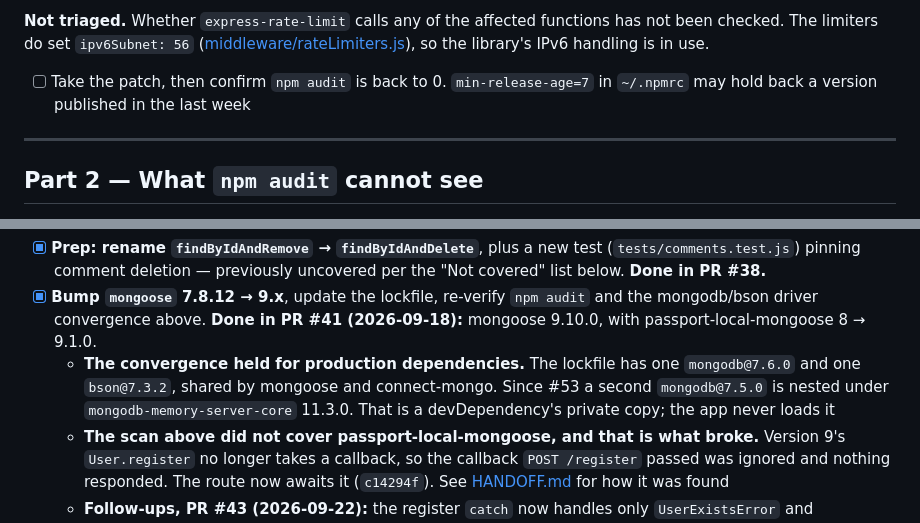
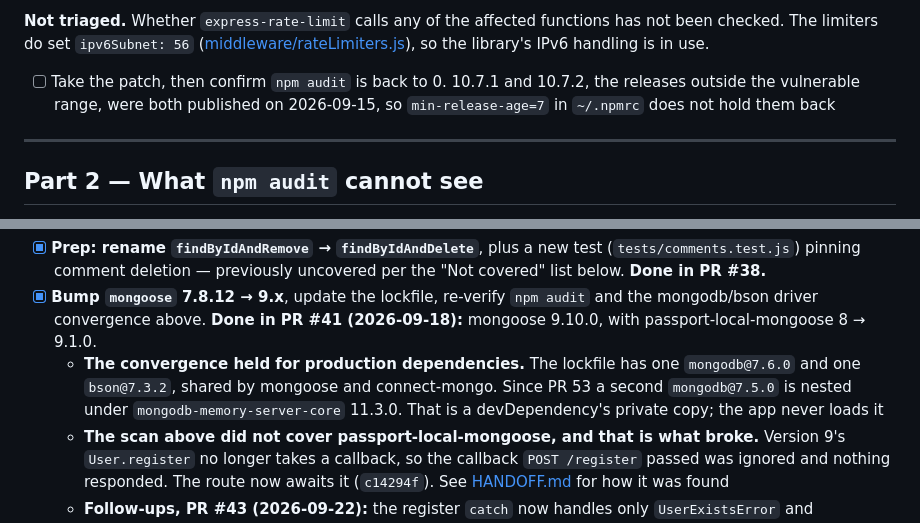
Before and after one commit to jordanaf808/jelpcamp, a Markdown page: SECURITY-FINDINGS.md, 2 parts joined by grey strips. Rendered like a GitHub page.

Commit message:
docs: note ip-address patch releases are past the release-age gate
10.7.1 and 10.7.2 were published 2026-09-15, so min-release-age=7 does
not block them. Also reflow one line that began with a PR number.

Co-Authored-By: Claude Opus 5.5 <noreply@anthropic.com>

```diff
--- a/SECURITY-FINDINGS.md
+++ b/SECURITY-FINDINGS.md
@@ -220,8 +220,9 @@ not been checked. The limiters do set `ipv6Subnet: 56`
 ([middleware/rateLimiters.js](middleware/rateLimiters.js)), so the library's IPv6
 handling is in use.
 
-- [ ] Take the patch, then confirm `npm audit` is back to 0. `min-release-age=7` in
-      `~/.npmrc` may hold back a version published in the last week
+- [ ] Take the patch, then confirm `npm audit` is back to 0. 10.7.1 and 10.7.2, the
+      releases outside the vulnerable range, were both published on 2026-09-15, so
+      `min-release-age=7` in `~/.npmrc` does not hold them back
 
 ---
 
@@ -1226,8 +1227,8 @@ The table above targets 9.x, skipping 8.x. Verified rather than assumed:
       `npm audit` and the mongodb/bson driver convergence above. **Done in PR #41
       (2026-09-18):** mongoose 9.10.0, with passport-local-mongoose 8 → 9.1.0.
   - **The convergence held for production dependencies.** The lockfile has one
-    `mongodb@7.6.0` and one `bson@7.3.2`, shared by mongoose and connect-mongo. Since
-    #53 a second `mongodb@7.5.0` is nested under `mongodb-memory-server-core` 11.3.0.
+    `mongodb@7.6.0` and one `bson@7.3.2`, shared by mongoose and connect-mongo. Since PR
+    53 a second `mongodb@7.5.0` is nested under `mongodb-memory-server-core` 11.3.0.
     That is a devDependency's private copy; the app never loads it
   - **The scan above did not cover passport-local-mongoose, and that is what broke.**
     Version 9's `User.register` no longer takes a callback, so the callback
```
